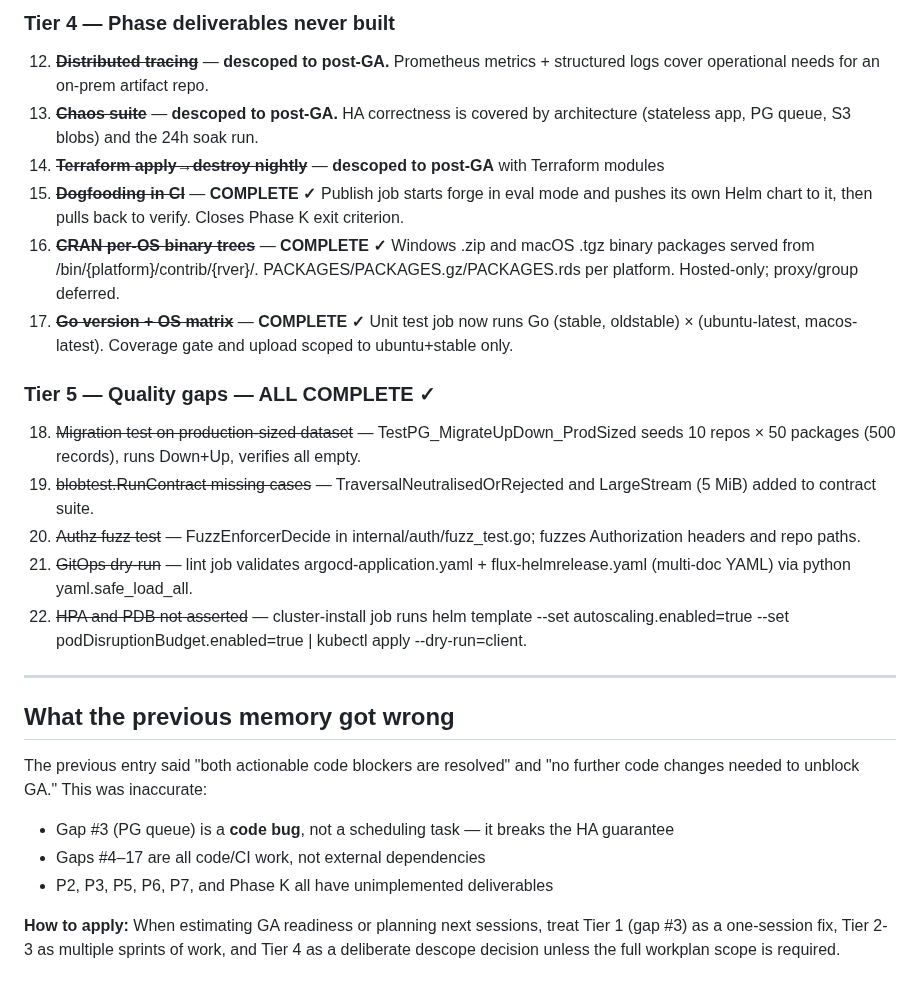
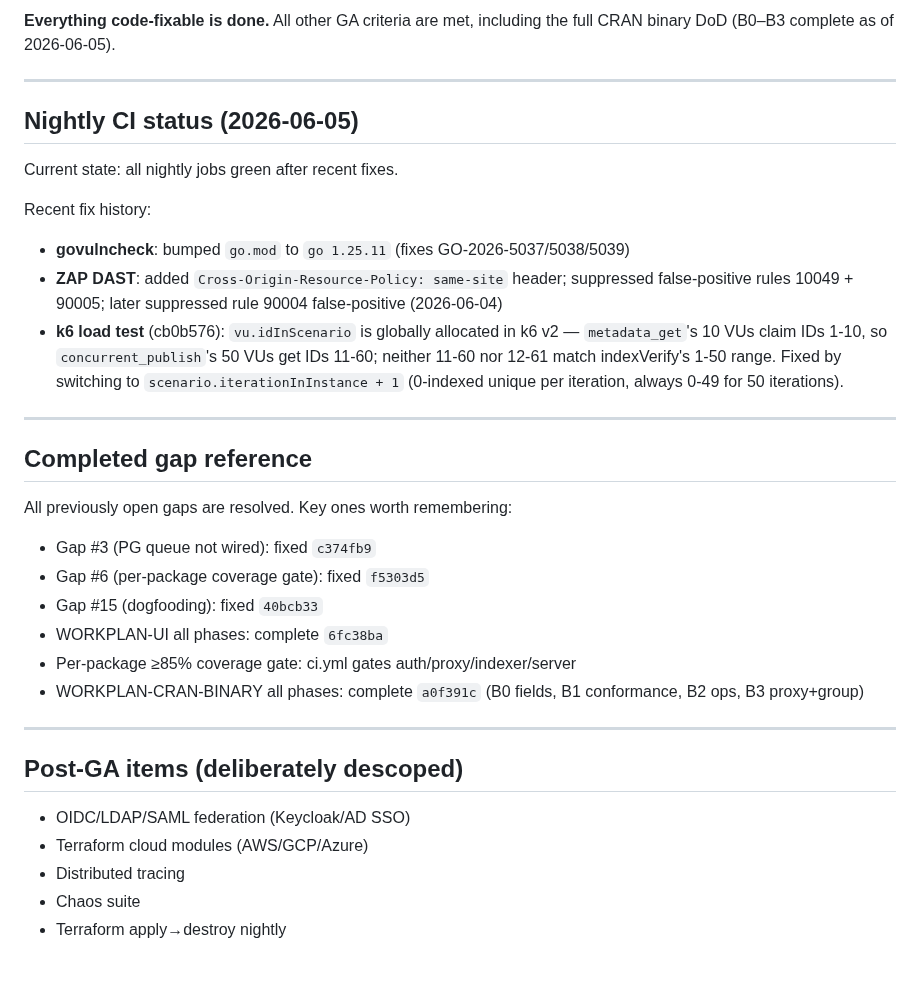
Before and after one commit to gkroken/forge, a Markdown page: memory/project_phase_progress.md, the part around one of its changes. GitHub-like rendering.

```diff
--- a/memory/project_phase_progress.md
+++ b/memory/project_phase_progress.md
@@ -57,28 +35,34 @@ All client matrix gaps closed (2026-05-31):
-### Tier 4 — Phase deliverables never built
-
-12. ~~**Distributed tracing**~~ — **descoped to post-GA.** Prometheus metrics + structured logs cover operational needs for an on-prem artifact repo.
-13. ~~**Chaos suite**~~ — **descoped to post-GA.** HA correctness is covered by architecture (stateless app, PG queue, S3 blobs) and the 24h soak run.
-14. ~~**Terraform apply→destroy nightly**~~ — **descoped to post-GA** with Terraform modules
-15. ~~**Dogfooding in CI**~~ — **COMPLETE ✓** Publish job starts forge in eval mode and pushes its own Helm chart to it, then pulls back to verify. Closes Phase K exit criterion.
-16. ~~**CRAN per-OS binary trees**~~ — **COMPLETE ✓** Windows .zip and macOS .tgz binary packages served from /bin/{platform}/contrib/{rver}/. PACKAGES/PACKAGES.gz/PACKAGES.rds per platform. Hosted-only; proxy/group deferred.
-17. ~~**Go version + OS matrix**~~ — **COMPLETE ✓** Unit test job now runs Go (stable, oldstable) × (ubuntu-latest, macos-latest). Coverage gate and upload scoped to ubuntu+stable only.
-
-### Tier 5 — Quality gaps — ALL COMPLETE ✓
-
-18. ~~Migration test on production-sized dataset~~ — TestPG_MigrateUpDown_ProdSized seeds 10 repos × 50 packages (500 records), runs Down+Up, verifies all empty.
-19. ~~blobtest.RunContract missing cases~~ — TraversalNeutralisedOrRejected and LargeStream (5 MiB) added to contract suite.
-20. ~~Authz fuzz test~~ — FuzzEnforcerDecide in internal/auth/fuzz_test.go; fuzzes Authorization headers and repo paths.
-21. ~~GitOps dry-run~~ — lint job validates argocd-application.yaml + flux-helmrelease.yaml (multi-doc YAML) via python yaml.safe_load_all.
-22. ~~HPA and PDB not asserted~~ — cluster-install job runs helm template --set autoscaling.enabled=true --set podDisruptionBudget.enabled=true | kubectl apply --dry-run=client.
+**Everything code-fixable is done.** All other GA criteria are met, including the full CRAN binary DoD (B0–B3 complete as of 2026-06-05).
 
 ---
 
-## What the previous memory got wrong
+## Nightly CI status (2026-06-05)
 
-The previous entry said "both actionable code blockers are resolved" and "no further code changes needed to unblock GA." This was inaccurate:
+Current state: all nightly jobs green after recent fixes.
 
-- Gap #3 (PG queue) is a **code bug**, not a scheduling task — it breaks the HA guarantee
-- Gaps #4–17 are all code/CI work, not external dependencies
-- P2, P3, P5, P6, P7, and Phase K all have unimplemented deliverables
+Recent fix history:
+- **govulncheck**: bumped `go.mod` to `go 1.25.11` (fixes GO-2026-5037/5038/5039)
+- **ZAP DAST**: added `Cross-Origin-Resource-Policy: same-site` header; suppressed false-positive rules 10049 + 90005; later suppressed rule 90004 false-positive (2026-06-04)
+- **k6 load test** (cb0b576): `vu.idInScenario` is globally allocated in k6 v2 — `metadata_get`'s 10 VUs claim IDs 1-10, so `concurrent_publish`'s 50 VUs get IDs 11-60; neither 11-60 nor 12-61 match indexVerify's 1-50 range. Fixed by switching to `scenario.iterationInInstance + 1` (0-indexed unique per iteration, always 0-49 for 50 iterations).
 
-**How to apply:** When estimating GA readiness or planning next sessions, treat Tier 1 (gap #3) as a one-session fix, Tier 2-3 as multiple sprints of work, and Tier 4 as a deliberate descope decision unless the full workplan scope is required.
+---
+
+## Completed gap reference
+
+All previously open gaps are resolved. Key ones worth remembering:
+- Gap #3 (PG queue not wired): fixed `c374fb9`
+- Gap #6 (per-package coverage gate): fixed `f5303d5`
+- Gap #15 (dogfooding): fixed `40bcb33`
+- WORKPLAN-UI all phases: complete `6fc38ba`
+- Per-package ≥85% coverage gate: ci.yml gates auth/proxy/indexer/server
+- WORKPLAN-CRAN-BINARY all phases: complete `a0f391c` (B0 fields, B1 conformance, B2 ops, B3 proxy+group)
+
+---
+
+## Post-GA items (deliberately descoped)
+
+- OIDC/LDAP/SAML federation (Keycloak/AD SSO)
+- Terraform cloud modules (AWS/GCP/Azure)
+- Distributed tracing
+- Chaos suite
+- Terraform apply→destroy nightly
```
Also changed, not shown: other parts of memory/project_phase_progress.md (+16 -38 lines), WORKPLAN-CRAN-BINARY.md (added, +283 -0 lines).
